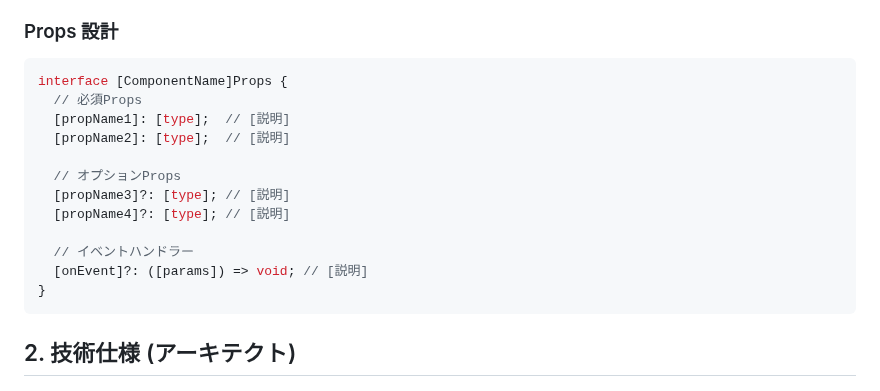
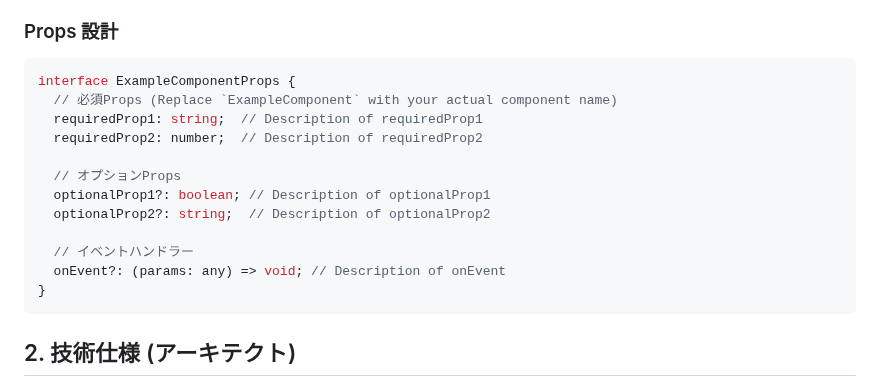
Before and after one commit to s977043/digital-omikuji, a Markdown page: .github/ISSUE_TEMPLATE/copilot-component-development.md, the part around the change. GitHub-like rendering.

Commit message:
Update .github/ISSUE_TEMPLATE/copilot-component-development.md
Co-authored-by: Copilot <175728472+Copilot@users.noreply.github.com>

````diff
--- a/.github/ISSUE_TEMPLATE/copilot-component-development.md
+++ b/.github/ISSUE_TEMPLATE/copilot-component-development.md
@@ -47,17 +47,17 @@ assignees: copilot
 
 ### Props 設計
 ```typescript
-interface [ComponentName]Props {
-  // 必須Props
-  [propName1]: [type];  // [説明]
-  [propName2]: [type];  // [説明]
+interface ExampleComponentProps {
+  // 必須Props (Replace `ExampleComponent` with your actual component name)
+  requiredProp1: string;  // Description of requiredProp1
+  requiredProp2: number;  // Description of requiredProp2
 
   // オプションProps
-  [propName3]?: [type]; // [説明]
-  [propName4]?: [type]; // [説明]
+  optionalProp1?: boolean; // Description of optionalProp1
+  optionalProp2?: string;  // Description of optionalProp2
 
   // イベントハンドラー
-  [onEvent]?: ([params]) => void; // [説明]
+  onEvent?: (params: any) => void; // Description of onEvent
 }
 ```
 
````
